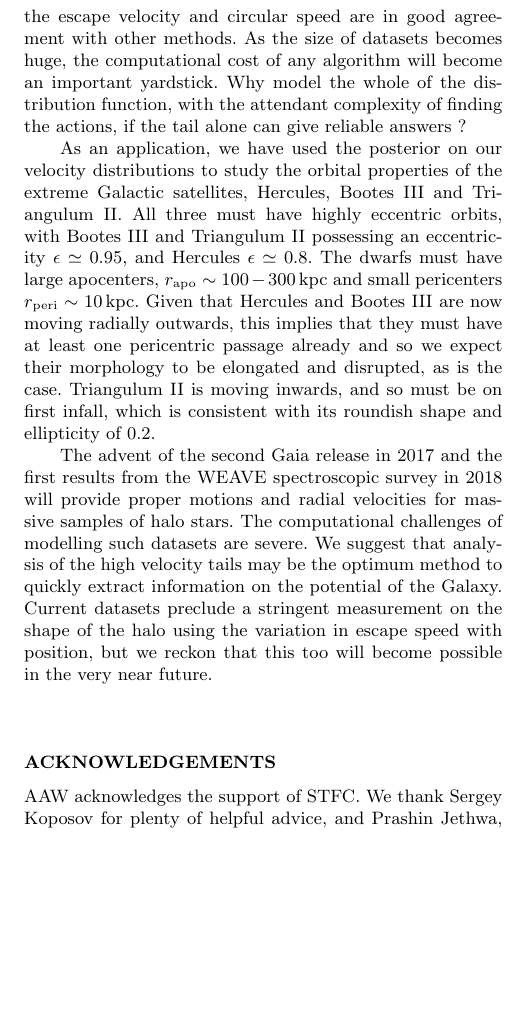
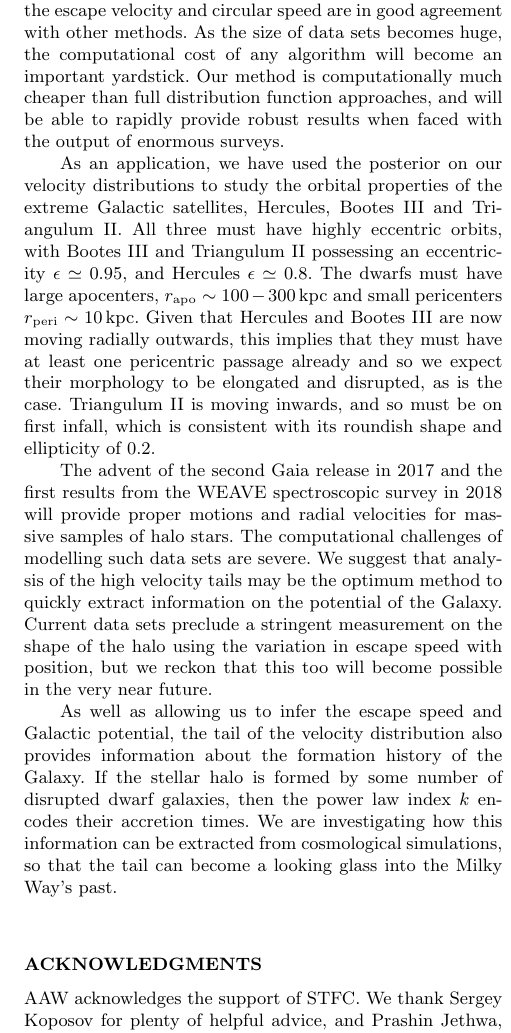
Before and after one commit to anguswilliams91/OnTheRun, a LaTeX paper (article/ontherun.tex): part of one column of page 13 of 14, cut so that both start at the same text, the shorter picture padded with empty space. Compiled offline with pdfLaTeX; a LaTeX package or settings file that is missing is left out.

Commit message:
added bit about k in conclusions

```diff
--- a/article/ontherun.tex
+++ b/article/ontherun.tex
@@ -838,8 +840,8 @@ Our mass is pleasingly consistent with the work of \citet{Gi14}, who modelled th
 Perhaps the most striking thing about this method is its simplicity.
 We have demonstrated that modelling the tail of the velocity distribution can recover results in excellent agreement with other, much more elaborate, methods.
 In particular, there is no evidence of any bias as the values of the escape velocity and circular speed are in good agreement with other methods.
-As the size of datasets becomes huge, the computational cost of any algorithm will become an important yardstick.
-Why model the whole of the distribution function, with the attendant complexity of finding the actions, if the tail alone can give reliable answers ?
+As the size of data sets becomes huge, the computational cost of any algorithm will become an important yardstick.
+Our method is computationally much cheaper than full distribution function approaches, and will be able to rapidly provide robust results when faced with the output of enormous surveys.
 
 As an application, we have used the posterior on our velocity distributions to study the orbital properties of the extreme Galactic satellites, Hercules, Bootes III and Triangulum II.
 All three must have highly eccentric orbits, with Bootes III and Triangulum II possessing an eccentricity $\epsilon \simeq 0.95$, and Hercules
@@ -849,12 +851,15 @@ Given that Hercules and Bootes III are now moving radially outwards, this implie
 Triangulum II is moving inwards, and so must be on first infall, which is consistent with its roundish shape and ellipticity of 0.2.
 
 The advent of the second Gaia release in 2017 and the first results from the WEAVE spectroscopic survey in 2018 will provide proper motions and radial velocities for massive samples of halo stars.
-The computational challenges of modelling such datasets are severe.
+The computational challenges of modelling such data sets are severe.
 We suggest that analysis of the high velocity tails may be the optimum method to quickly extract information on the potential of the Galaxy.
-Current datasets preclude a stringent measurement on the shape of the halo using the variation in escape speed with position, but we reckon that this too will become possible in the very near future.
+Current data sets preclude a stringent measurement on the shape of the halo using the variation in escape speed with position, but we reckon that this too will become possible in the very near future.
 
-\section*{Acknowledgements}
+As well as allowing us to infer the escape speed and Galactic potential, the tail of the velocity distribution also provides information about the formation history of the Galaxy.
+If the stellar halo is formed by some number of disrupted dwarf galaxies, then the power law index $k$ encodes their accretion times.
+We are investigating how this information can be extracted from cosmological simulations, so that the tail can become a looking glass into the Milky Way's past.
 
+\section*{Acknowledgments}
 AAW acknowledges the support of STFC.
 We thank Sergey Koposov for plenty of helpful advice, and Prashin Jethwa, Jason Sanders, Kathryn Johnston, Jorge Penarrubia and Gabriel Torrealba for useful conversations.
 This project was developed in part at the 2016 NYC Gaia Sprint, hosted by the Center for Computational Astrophysics at the Simons Foundation in New York City.
```
Also changed, not shown: README.md, article/ontherun.tex (4 more changed lines).
